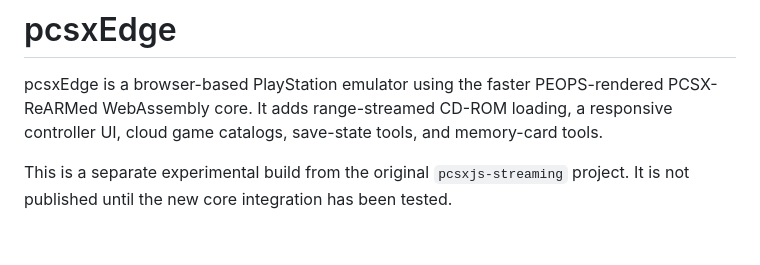
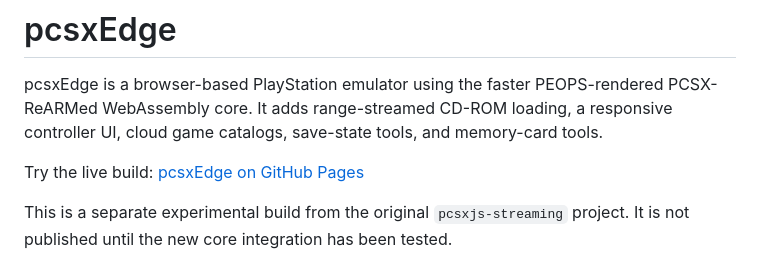
Before and after one commit to ff7man/pcsxEdge, a Markdown page: README.md, the part around the change. Drawn GitHub-style; blank space fills up the shorter version.

Commit message:
Document GitHub Pages deployment

```diff
--- a/README.md
+++ b/README.md
@@ -4,6 +4,8 @@ pcsxEdge is a browser-based PlayStation emulator using the faster
 PEOPS-rendered PCSX-ReARMed WebAssembly core. It adds range-streamed CD-ROM
 loading, a responsive controller UI, cloud game catalogs, save-state tools, and
 memory-card tools.
+
+Try the live build: [pcsxEdge on GitHub Pages](https://ff7man.github.io/pcsxEdge/)
 
 This is a separate experimental build from the original `pcsxjs-streaming`
 project. It is not published until the new core integration has been tested.
```
